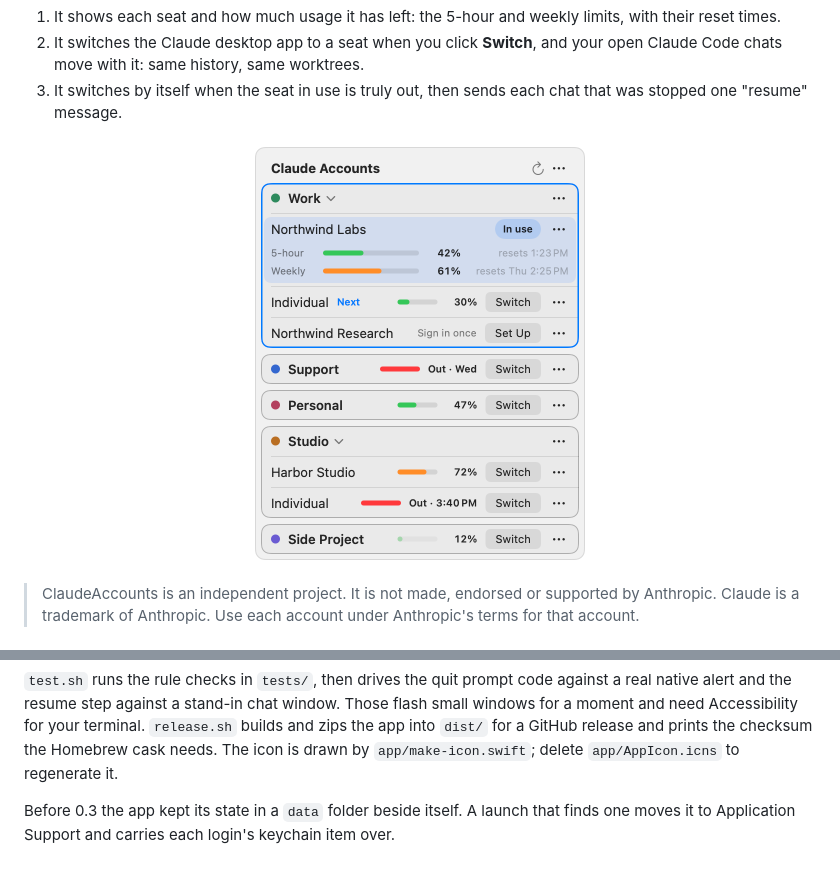
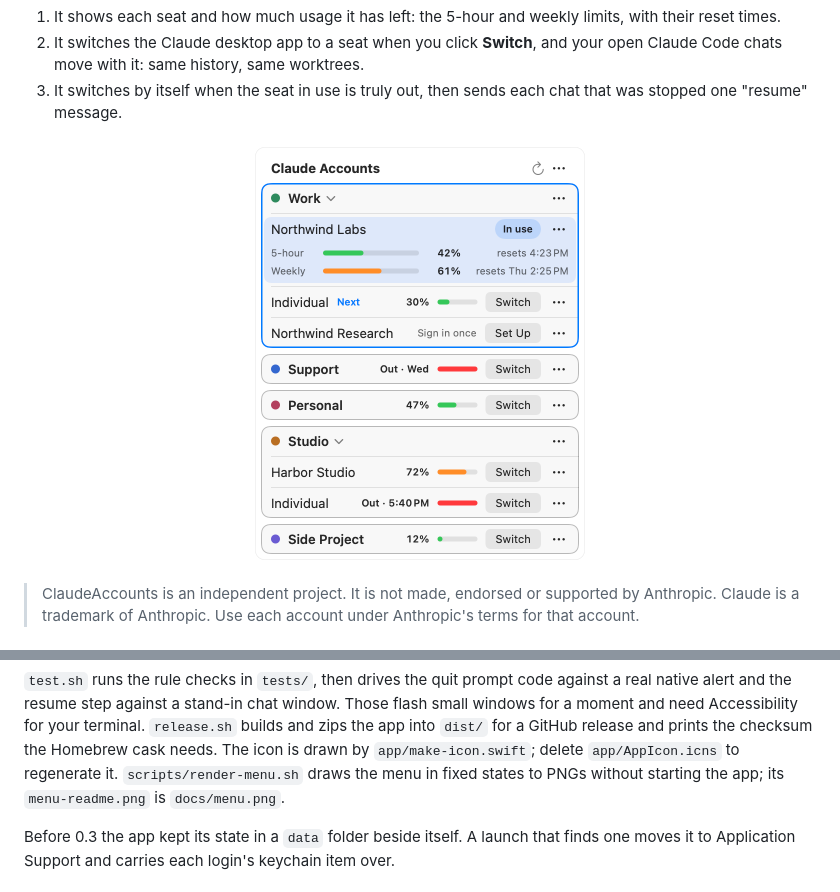
Before and after one commit to RohanNaga/ClaudeAccounts, a Markdown page: README.md, 2 parts joined by grey strips. Rendered like a GitHub page; pictures changed too: docs/menu.png.

Commit message:
add a script that draws the menu in fixed states, share the title menu's items with it, and redraw the readme picture with it

```diff
--- a/README.md
+++ b/README.md
@@ -281,6 +281,8 @@ Those flash small windows for a moment and need Accessibility for your
 terminal. `release.sh` builds and zips the app into `dist/` for a GitHub
 release and prints the checksum the Homebrew cask needs. The icon is drawn by
 `app/make-icon.swift`; delete `app/AppIcon.icns` to regenerate it.
+`scripts/render-menu.sh` draws the menu in fixed states to PNGs without
+starting the app; its `menu-readme.png` is `docs/menu.png`.
 
 Before 0.3 the app kept its state in a `data` folder beside itself. A launch
 that finds one moves it to Application Support and carries each login's
```
Also changed, not shown: 3 other files.
